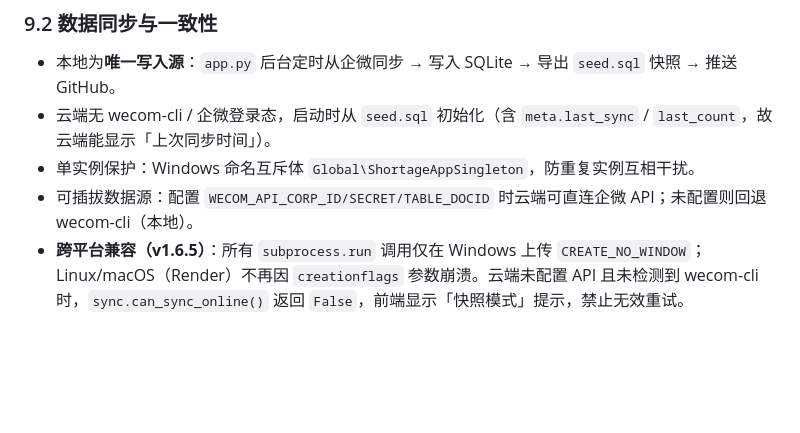
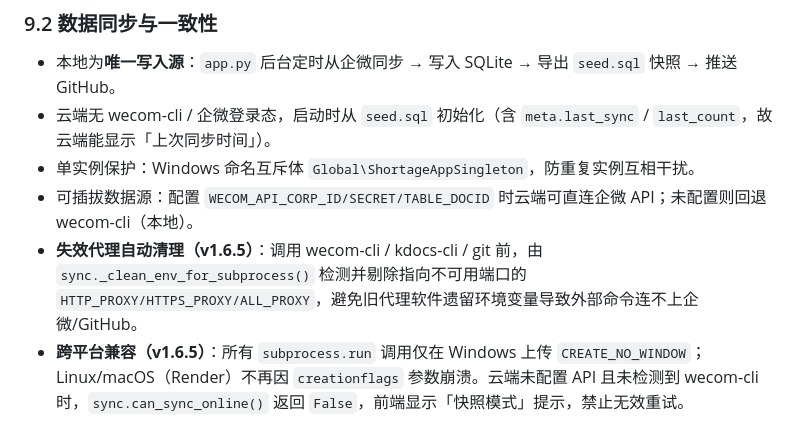
Before and after one commit to lol3235/shortage-app, a Markdown page: docs/PRD.md, the part around the change. Drawn GitHub-style; blank space fills up the shorter version.

```diff
--- a/docs/PRD.md
+++ b/docs/PRD.md
@@ -259,6 +259,7 @@
 - 云端无 wecom-cli / 企微登录态，启动时从 `seed.sql` 初始化（含 `meta.last_sync` / `last_count`，故云端能显示「上次同步时间」）。
 - 单实例保护：Windows 命名互斥体 `Global\ShortageAppSingleton`，防重复实例互相干扰。
 - 可插拔数据源：配置 `WECOM_API_CORP_ID/SECRET/TABLE_DOCID` 时云端可直连企微 API；未配置则回退 wecom-cli（本地）。
+- **失效代理自动清理（v1.6.5）**：调用 wecom-cli / kdocs-cli / git 前，由 `sync._clean_env_for_subprocess()` 检测并剔除指向不可用端口的 `HTTP_PROXY/HTTPS_PROXY/ALL_PROXY`，避免旧代理软件遗留环境变量导致外部命令连不上企微/GitHub。
 - **跨平台兼容（v1.6.5）**：所有 `subprocess.run` 调用仅在 Windows 上传 `CREATE_NO_WINDOW`；Linux/macOS（Render）不再因 `creationflags` 参数崩溃。云端未配置 API 且未检测到 wecom-cli 时，`sync.can_sync_online()` 返回 `False`，前端显示「快照模式」提示，禁止无效重试。
 
 ### 9.3 已知限制
```
Also changed, not shown: docs/CHANGELOG.md (+8 -5 lines).
